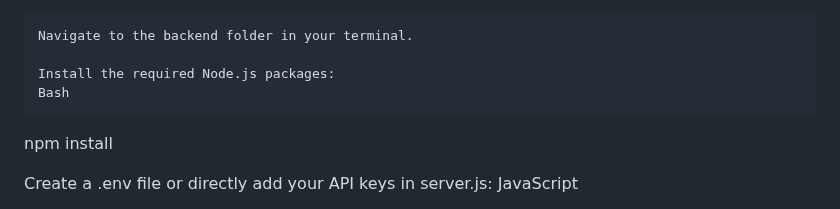
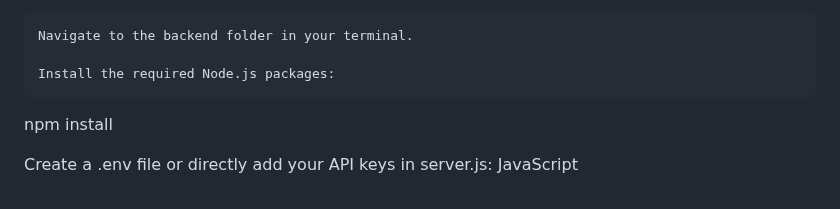
Before and after one commit to Mufee150/weatherbeats_full, a Markdown page: README.md, the part around the change. Drawn GitHub-style.

```diff
--- a/README.md
+++ b/README.md
@@ -47,8 +47,6 @@ Backend Setup
     Navigate to the backend folder in your terminal.
 
     Install the required Node.js packages:
-    Bash
-
 npm install
 
 Create a .env file or directly add your API keys in server.js:
```
